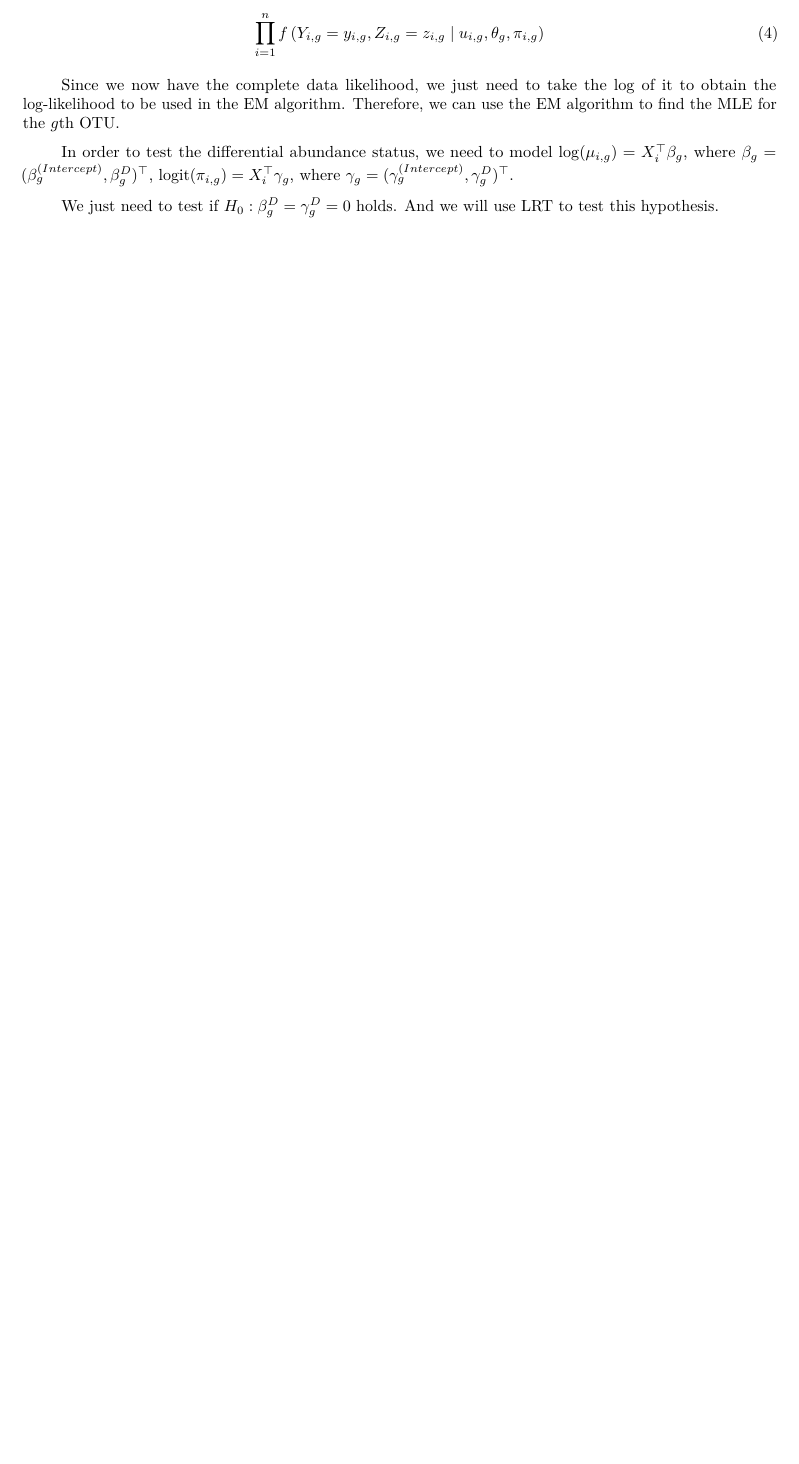
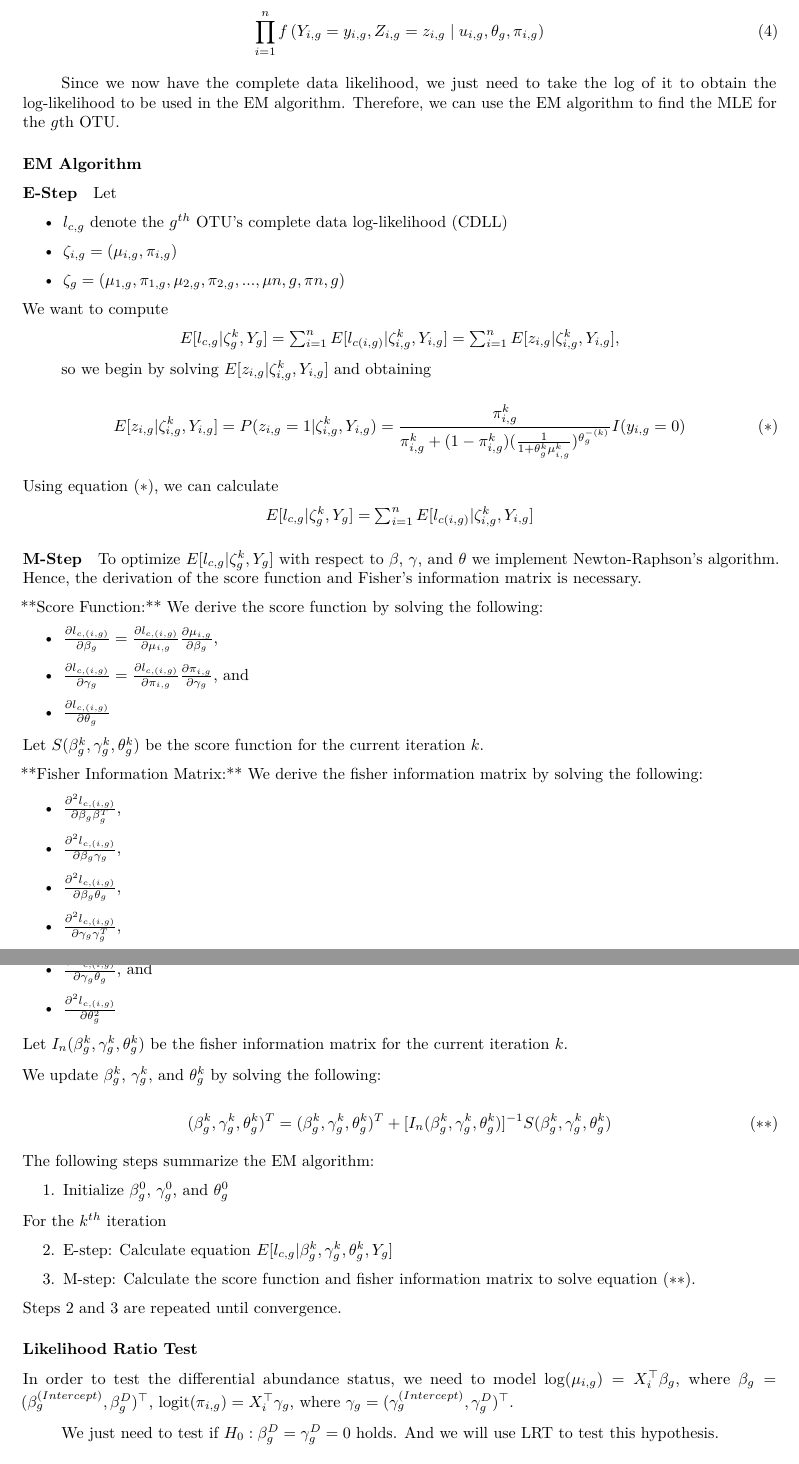
Before and after one commit to js9gt/BIOS735-GROUP2, an R Markdown document (report.Rmd): part of page 4 of 8 before the commit and two parts of pages 4 and 5 of 8 after it, the two joined at a grey line, cut so that both start at the same text, the shorter picture padded with empty space. Rendered offline with R 4.5, knitr and Pandoc, then LaTeX, with nearby package versions; some code elsewhere in the file could not run offline.

Commit message:
EM Section Added

```diff
--- a/report.Rmd
+++ b/report.Rmd
@@ -106,3 +107,58 @@ For the $g$th species, the CDL can be written as
 \end{equation}
 
 Since we now have the complete data likelihood, we just need to take the log of it to obtain the log-likelihood to be used in the EM algorithm. Therefore, we can use the EM algorithm to find the MLE for the $g$th OTU.
+
+### EM Algorithm
+
+#### E-Step
+
+Let
+\begin{itemize}
+    \item $l_{c,g}$ denote the $g^{th}$ OTU's complete data log-likelihood (CDLL)
+    \item $\zeta_{i,g} = (\mu_{i,g}, \pi_{i,g})$
+    \item $\zeta_{g} = (\mu_{1,g}, \pi_{1,g}, \mu_{2,g}, \pi_{2,g},..., \mu{n,g}, \pi{n,g})$
+\end{itemize}
+
+\noindent We want to compute
+
+\begin{center}
+\begin{math}
+    E[l_{c,g}|\zeta_{g}^{k}, Y_{g}] = \sum_{i=1}^{n} E[l_{c(i,g)}|\zeta_{i,g}^{k}, Y_{i,g}] = \sum_{i=1}^{n} E[z_{i,g}|\zeta_{i,g}^{k}, Y_{i,g}],
+\end{math}
+\end{center} so we begin by solving $E[z_{i,g}|\zeta_{i,g}^{k}, Y_{i,g}]$ and obtaining
+
+\begin{equation} \label{estep}
+     E[z_{i,g}|\zeta_{i,g}^{k}, Y_{i,g}] = P(z_{i,g} = 1 | \zeta_{i,g}^{k}, Y_{i,g}) = \frac{\pi_{i,g}^{k}}{\pi_{i,g}^{k} + (1 - \pi_{i,g}^{k})(\frac{1}{1 + \theta_{g}^{k}\mu_{i,g}^{k}})^{\theta_{g}^{-(k)}}}I(y_{i,g}=0) \tag{$*$}
+\end{equation}
+
+\noindent Using equation \eqref{estep}, we can calculate
+
+\begin{center}
+\begin{math}
+    E[l_{c,g}|\zeta_{g}^{k}, Y_{g}] = \sum_{i=1}^{n} E[l_{c(i,g)}|\zeta_{i,g}^{k}, Y_{i,g}]
+\end{math}
+\end{center}
+
+#### M-Step
+
+To optimize $E[l_{c,g}|\zeta_{g}^{k}, Y_{g}]$ with respect to $\beta$, $\gamma$, and $\theta$ we implement Newton-Raphson's algorithm. Hence, the derivation of the score function and Fisher's information matrix is necessary.
+
+\noindent **Score Function:** We derive the score function by solving the following:
+
+\begin{itemize}
+    \item $\frac{\partial l_{c,(i,g)}}{\partial \beta_{g}} = \frac{\partial l_{c,(i,g)}}{\partial \mu_{i,g}} \frac{\partial \mu_{i,g}}{\partial \beta_{g}}$,
+
+    \item $\frac{\partial l_{c,(i,g)}}{\partial \gamma_{g}} = \frac{\partial l_{c,(i,g)}}{\partial \pi_{i,g}} \frac{\partial \pi_{i,g}}{\partial \gamma_{g}}$, and
+
+    \item $\frac{\partial l_{c,(i,g)}}{\partial \theta_{g}}$
+\end{itemize}
+
+\noindent Let $S(\beta_{g}^{k}, \gamma_{g}^{k}, \theta_{g}^{k})$ be the score function for the current iteration $k$.
+
+\noindent **Fisher Information Matrix:** We derive the fisher information matrix by solving the following:
+
+\begin{itemize}
+    \item $\frac{\partial^{2} l_{c,(i,g)}}{\partial \beta_{g}\beta_{g}^{T}}$,
+    \item $\frac{\partial^{2} l_{c,(i,g)}}{\partial \beta_{g}\gamma_{g}}$,
+    \item $\frac{\partial^{2} l_{c,(i,g)}}{\partial \beta_{g}\theta_{g}}$,
+    \item $\frac{\partial^{2} l_{c,(i,g)}}{\partial \gamma_{g}\gamma_{g}^{T}}$,
@@ -109,3 +166,31 @@ Since we now have the complete data likelihood, we just need to take the log of
+    \item $\frac{\partial^{2} l_{c,(i,g)}}{\partial \gamma_{g}\theta_{g}}$, and
+    \item $\frac{\partial^{2} l_{c,(i,g)}}{\partial \theta_{g}^{2}}$
+\end{itemize}
+
+\noindent Let $I_{n}(\beta_{g}^{k}, \gamma_{g}^{k}, \theta_{g}^{k})$ be the fisher information matrix for the current iteration $k$.
+
+\noindent We update $\beta_{g}^{k}$, $\gamma_{g}^{k}$, and $\theta_{g}^{k}$ by solving the following:
+
+\begin{equation} \label{nrformula}
+(\beta_{g}^{k}, \gamma_{g}^{k}, \theta_{g}^{k})^{T} = (\beta_{g}^{k}, \gamma_{g}^{k}, \theta_{g}^{k})^{T} + [I_{n}(\beta_{g}^{k}, \gamma_{g}^{k}, \theta_{g}^{k})]^{-1}S(\beta_{g}^{k}, \gamma_{g}^{k}, \theta_{g}^{k}) \tag{$**$}
+\end{equation}
+
+\noindent The following steps summarize the EM algorithm:
+
+\begin{enumerate}
+    \item Initialize $\beta_{g}^{0}$, $\gamma_{g}^{0}$, and $\theta_{g}^{0}$
+\end{enumerate}
+
+\noindent For the $k^{th}$ iteration
+
+\begin{enumerate} \setcounter{enumi}{1}
+    \item E-step: Calculate equation $E[l_{c,g}|\beta_{g}^{k}, \gamma_{g}^{k}, \theta_{g}^{k}, Y_{g}]$
+    \item M-step: Calculate the score function and fisher information matrix to solve equation \eqref{nrformula}.
+\end{enumerate}
+
+\noindent Steps 2 and 3 are repeated until convergence.
+
+### Likelihood Ratio Test
 
 In order to test the differential abundance status, we need to model $\log(\mu_{i,g})=X_i^{\top} \beta_g$, where $\beta_g=(\beta^{(Intercept)}_g, \beta^{D}_g)^{\top}$, $\text{logit} (\pi_{i,g})=X_i^{\top} \gamma_g$, where $\gamma_g=(\gamma^{(Intercept)}_g, \gamma^{D}_g)^{\top}$.
 
```
Also changed, not shown: report.pdf, report.Rmd (14 more changed lines).
